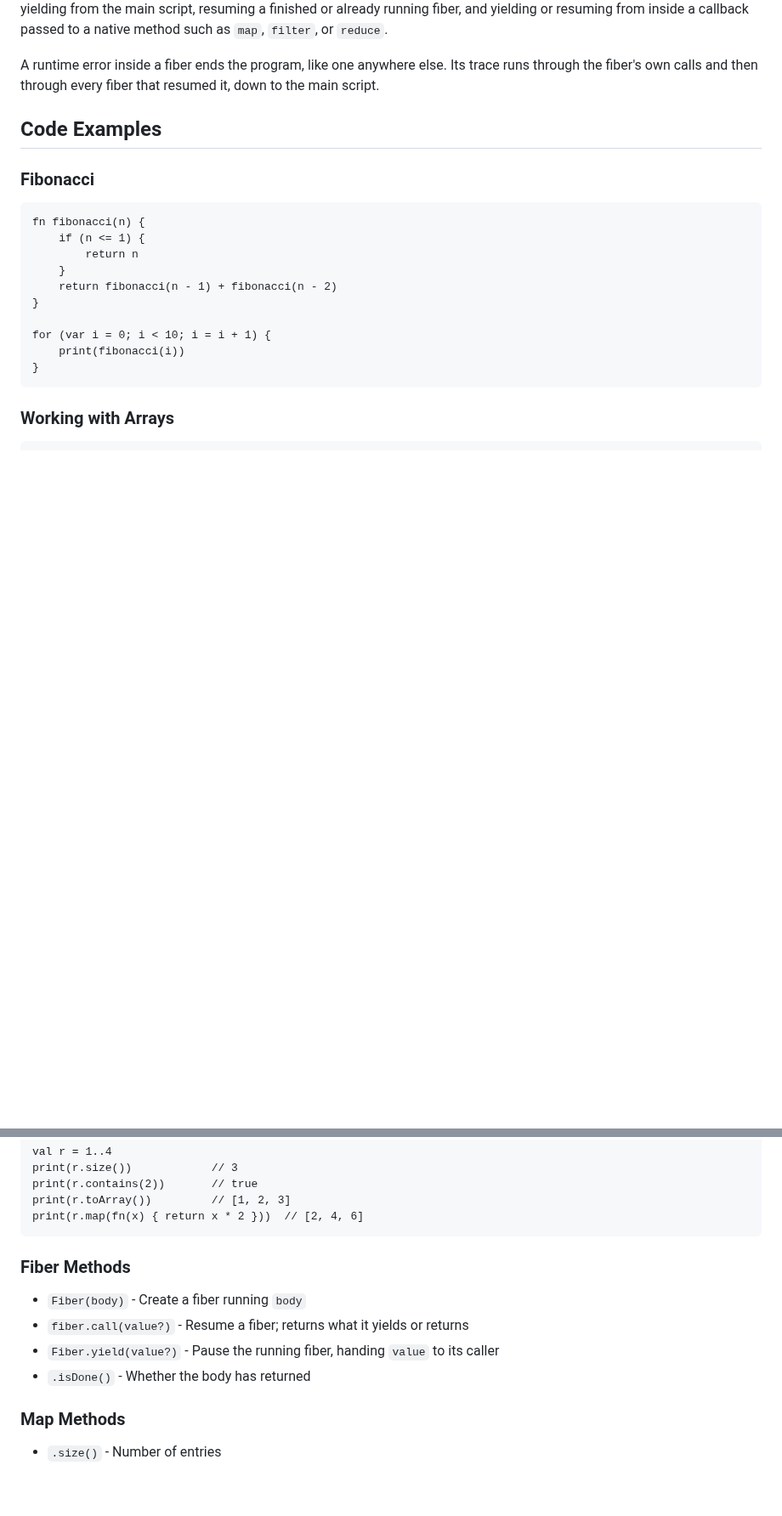
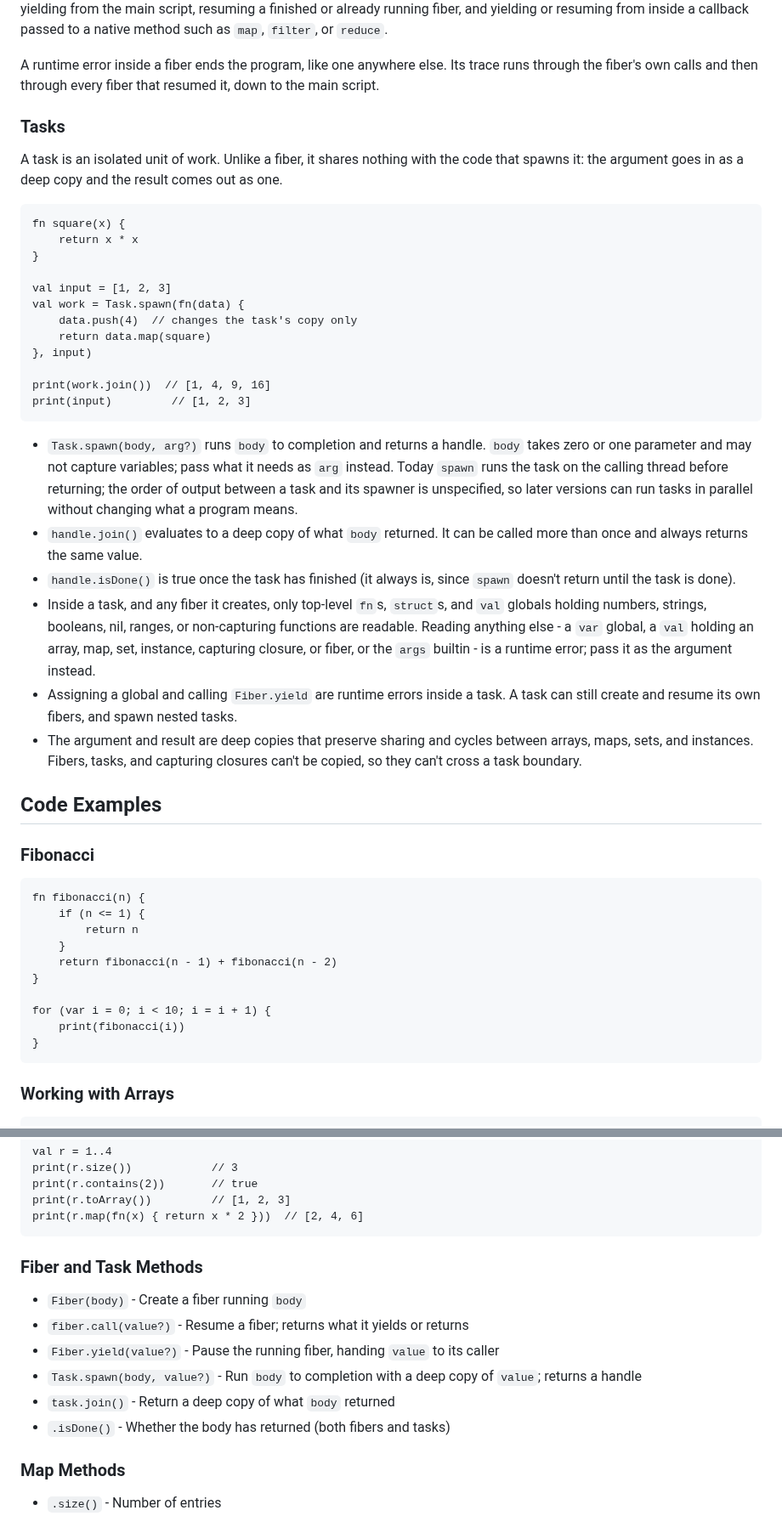
Before and after one commit to patbuc/neon, a Markdown page: README.md, 2 parts joined by grey strips. Shown at 85% size. Drawn GitHub-style; blank space fills up the shorter version.

Commit message:
259: Document tasks
Add a Tasks section to the README alongside Fibers, covering
Task.spawn, join, isolation, and the deep-copy boundary, and list
Task among the builtin type names and Fiber/Task methods.

Update CLAUDE.md's architecture notes for the isolated-fiber checks
and deep_copy added by this feature.

````diff
--- a/README.md
+++ b/README.md
@@ -518,6 +518,50 @@ inside a callback passed to a native method such as `map`, `filter`, or
 A runtime error inside a fiber ends the program, like one anywhere else. Its
 trace runs through the fiber's own calls and then through every fiber that
 resumed it, down to the main script.
+
+### Tasks
+
+A task is an isolated unit of work. Unlike a fiber, it shares nothing with
+the code that spawns it: the argument goes in as a deep copy and the result
+comes out as one.
+
+```neon
+fn square(x) {
+    return x * x
+}
+
+val input = [1, 2, 3]
+val work = Task.spawn(fn(data) {
+    data.push(4)  // changes the task's copy only
+    return data.map(square)
+}, input)
+
+print(work.join())  // [1, 4, 9, 16]
+print(input)         // [1, 2, 3]
+```
+
+- `Task.spawn(body, arg?)` runs `body` to completion and returns a handle.
+  `body` takes zero or one parameter and may not capture variables; pass what
+  it needs as `arg` instead. Today `spawn` runs the task on the calling
+  thread before returning; the order of output between a task and its
+  spawner is unspecified, so later versions can run tasks in parallel
+  without changing what a program means.
+- `handle.join()` evaluates to a deep copy of what `body` returned. It can be
+  called more than once and always returns the same value.
+- `handle.isDone()` is true once the task has finished (it always is, since
+  `spawn` doesn't return until the task is done).
+- Inside a task, and any fiber it creates, only top-level `fn`s, `struct`s,
+  and `val` globals holding numbers, strings, booleans, nil, ranges, or
+  non-capturing functions are readable. Reading anything else - a `var`
+  global, a `val` holding an array, map, set, instance, capturing closure, or
+  fiber, or the `args` builtin - is a runtime error; pass it as the
+  argument instead.
+- Assigning a global and calling `Fiber.yield` are runtime errors inside a
+  task. A task can still create and resume its own fibers, and spawn nested
+  tasks.
+- The argument and result are deep copies that preserve sharing and cycles
+  between arrays, maps, sets, and instances. Fibers, tasks, and capturing
+  closures can't be copied, so they can't cross a task boundary.
 
 ## Code Examples
 
@@ -741,12 +785,14 @@ print(r.toArray())         // [1, 2, 3]
 print(r.map(fn(x) { return x * 2 }))  // [2, 4, 6]
 ```
 
-### Fiber Methods
+### Fiber and Task Methods
 
 - `Fiber(body)` - Create a fiber running `body`
 - `fiber.call(value?)` - Resume a fiber; returns what it yields or returns
 - `Fiber.yield(value?)` - Pause the running fiber, handing `value` to its caller
-- `.isDone()` - Whether the body has returned
+- `Task.spawn(body, value?)` - Run `body` to completion with a deep copy of `value`; returns a handle
+- `task.join()` - Return a deep copy of what `body` returned
+- `.isDone()` - Whether the body has returned (both fibers and tasks)
 
 ### Map Methods
 
````
Also changed, not shown: other parts of README.md (+2 -2 lines), CLAUDE.md (+12 -3 lines).
